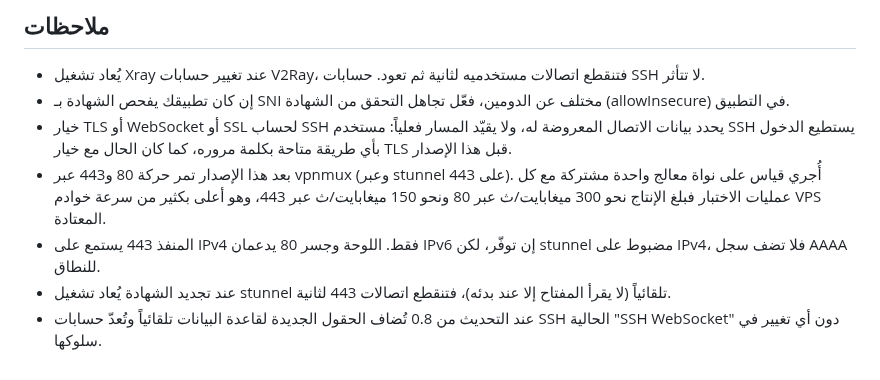
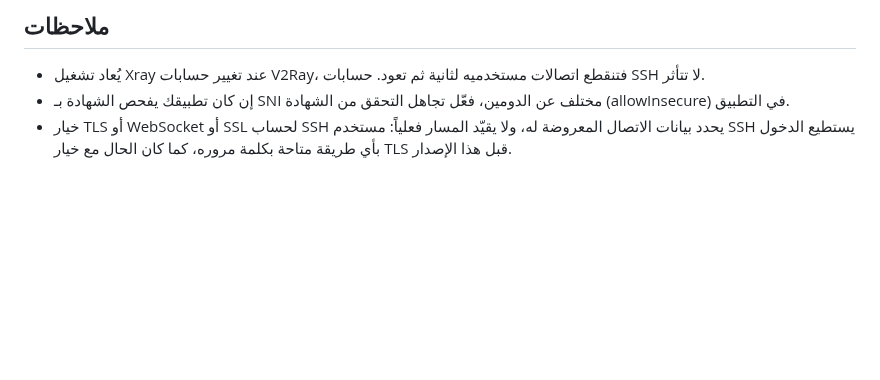
Before and after one commit to tamaa-pro/isile, a Markdown page: README.md, the part around the change. Rendered like a GitHub page; blank space fills up the shorter version.

Commit message:
Update README with changes to SSH and port handling
Removed outdated information about port 443 and SSH accounts.

```diff
--- a/README.md
+++ b/README.md
@@ -138,7 +138,3 @@ isile/
 - يُعاد تشغيل Xray عند تغيير حسابات V2Ray، فتنقطع اتصالات مستخدميه لثانية ثم تعود. حسابات SSH لا تتأثر.
 - إن كان تطبيقك يفحص الشهادة بـ SNI مختلف عن الدومين، فعّل تجاهل التحقق من الشهادة (allowInsecure) في التطبيق.
 - خيار TLS أو WebSocket أو SSL لحساب SSH يحدد بيانات الاتصال المعروضة له، ولا يقيّد المسار فعلياً: مستخدم SSH يستطيع الدخول بأي طريقة متاحة بكلمة مروره، كما كان الحال مع خيار TLS قبل هذا الإصدار.
-- بعد هذا الإصدار تمر حركة 80 و443 عبر vpnmux (وعبر stunnel على 443). أُجري قياس على نواة معالج واحدة مشتركة مع كل عمليات الاختبار فبلغ الإنتاج نحو 300 ميغابايت/ث عبر 80 ونحو 150 ميغابايت/ث عبر 443، وهو أعلى بكثير من سرعة خوادم VPS المعتادة.
-- المنفذ 443 يستمع على IPv4 فقط. اللوحة وجسر 80 يدعمان IPv6 إن توفّر، لكن stunnel مضبوط على IPv4، فلا تضف سجل AAAA للنطاق.
-- عند تجديد الشهادة يُعاد تشغيل stunnel تلقائياً (لا يقرأ المفتاح إلا عند بدئه)، فتنقطع اتصالات 443 لثانية.
-- عند التحديث من 0.8 تُضاف الحقول الجديدة لقاعدة البيانات تلقائياً وتُعدّ حسابات SSH الحالية "SSH WebSocket" دون أي تغيير في سلوكها.
```
